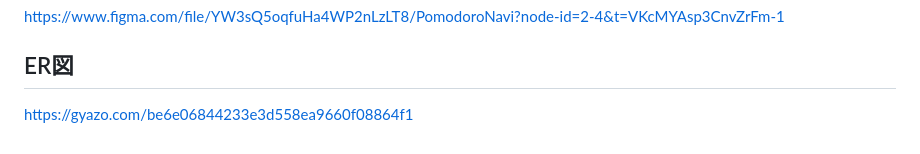
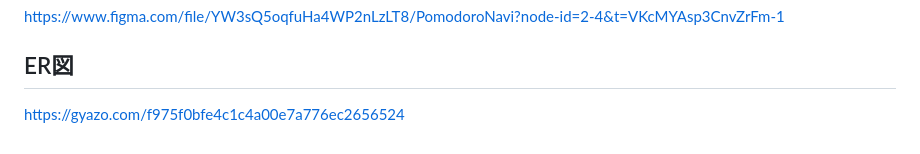
Before and after one commit to finn-raft/PomodoroNavi, a Markdown page: README.md, the part around the change. Drawn GitHub-style.

Commit message:
多対多リレーションシップを修正

```diff
--- a/README.md
+++ b/README.md
@@ -88,4 +88,4 @@
 https://www.figma.com/file/YW3sQ5oqfuHa4WP2nLzLT8/PomodoroNavi?node-id=2-4&t=VKcMYAsp3CnvZrFm-1
 
 ## ER図
-https://gyazo.com/be6e06844233e3d558ea9660f08864f1
+https://gyazo.com/f975f0bfe4c1c4a00e7a776ec2656524
```
